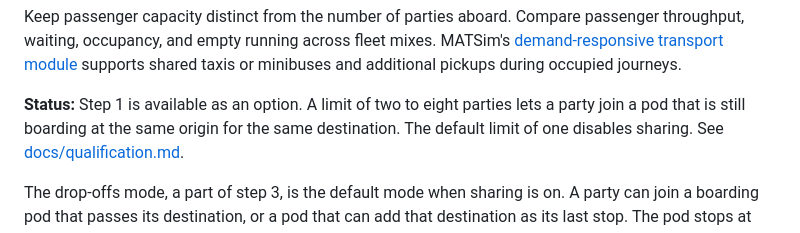
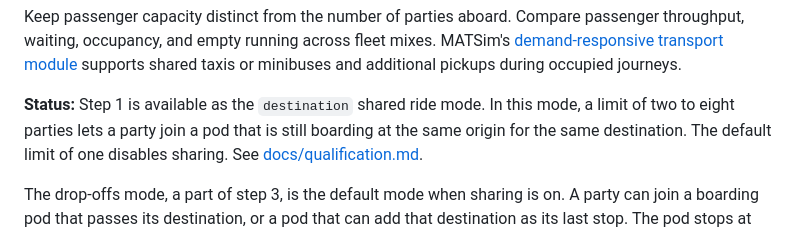
Before and after one commit to dotwaffle/podsim, a Markdown page: PROJECT_BRIEF.md, the part around the change. Drawn GitHub-style.

```diff
--- a/PROJECT_BRIEF.md
+++ b/PROJECT_BRIEF.md
@@ -402,8 +402,8 @@ Keep passenger capacity distinct from the number of parties aboard.
 Compare passenger throughput, waiting, occupancy, and empty running across fleet mixes.
 MATSim's [demand-responsive transport module](https://github.com/matsim-org/matsim-libs/blob/main/contribs/drt/README.md) supports shared taxis or minibuses and additional pickups during occupied journeys.
 
-**Status:** Step 1 is available as an option.
-A limit of two to eight parties lets a party join a pod that is still boarding at the same origin for the same destination.
+**Status:** Step 1 is available as the `destination` shared ride mode.
+In this mode, a limit of two to eight parties lets a party join a pod that is still boarding at the same origin for the same destination.
 The default limit of one disables sharing.
 See [docs/qualification.md](docs/qualification.md#same-destination-sharing).
 
```
Also changed, not shown: docs/qualification.md (+2 -2 lines).
